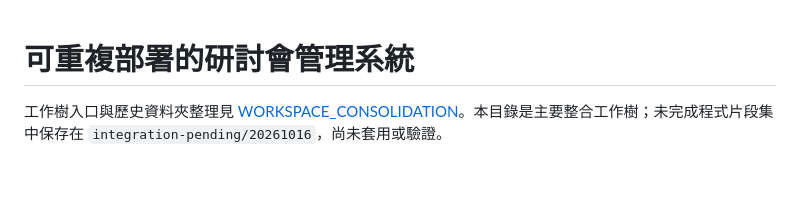
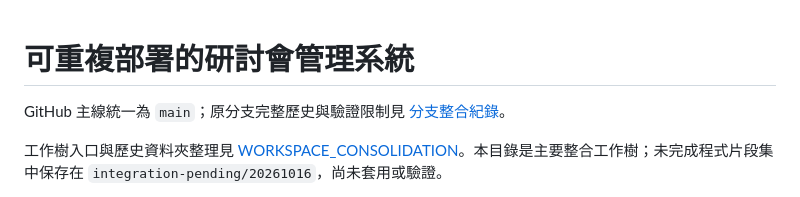
Before and after one commit to fearnot221/confsys, a Markdown page: README.md, the part around the change. Rendered like a GitHub page; blank space fills up the shorter version.

Commit message:
docs: consolidate GitHub history into main

```diff
--- a/README.md
+++ b/README.md
@@ -1,4 +1,6 @@
 # 可重複部署的研討會管理系統
+
+GitHub 主線統一為 `main`；原分支完整歷史與驗證限制見 [分支整合紀錄](docs/BRANCH_CONSOLIDATION.md)。
 
 工作樹入口與歷史資料夾整理見 [WORKSPACE_CONSOLIDATION](docs/WORKSPACE_CONSOLIDATION.md)。本目錄是主要整合工作樹；未完成程式片段集中保存在 `integration-pending/20261016`，尚未套用或驗證。
 
```
Also changed, not shown: docs/BRANCH_CONSOLIDATION.md (added, +47 -0 lines), docs/ROADMAP.md (+8 -0 lines).
